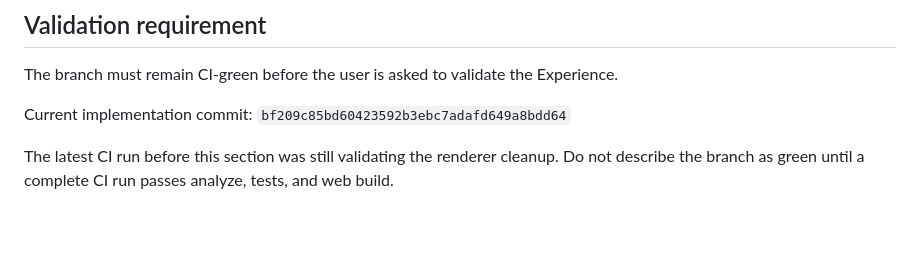
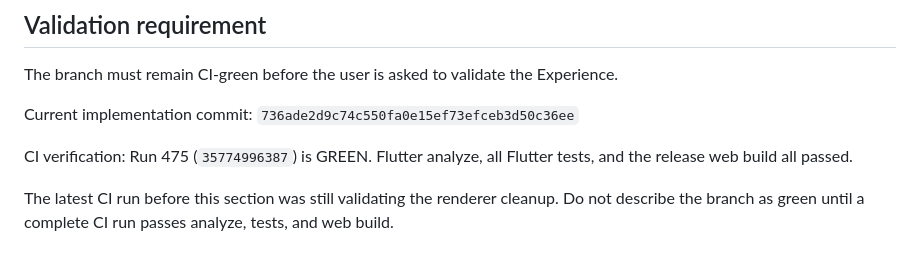
Before and after one commit to shivashisvicky/SuperBook, a Markdown page: docs/SUPERBOOK-AI-SCENE-HANDOFF.md, the part around the change. GitHub-like rendering; blank space fills up the shorter version.

Commit message:
docs: record verified green cinematic-stage baseline

```diff
--- a/docs/SUPERBOOK-AI-SCENE-HANDOFF.md
+++ b/docs/SUPERBOOK-AI-SCENE-HANDOFF.md
@@ -2171,6 +2171,8 @@ The AI ScenePlan remains the contract between literary understanding and visual
 The branch must remain CI-green before the user is asked to validate the Experience.
 
 Current implementation commit:
-`bf209c85bd60423592b3ebc7adafd649a8bdd64`
+`736ade2d9c74c550fa0e15ef73efceb3d50c36ee`
+
+CI verification: Run 475 (`35774996387`) is GREEN. Flutter analyze, all Flutter tests, and the release web build all passed.
 
 The latest CI run before this section was still validating the renderer cleanup. Do not describe the branch as green until a complete CI run passes analyze, tests, and web build.
```
